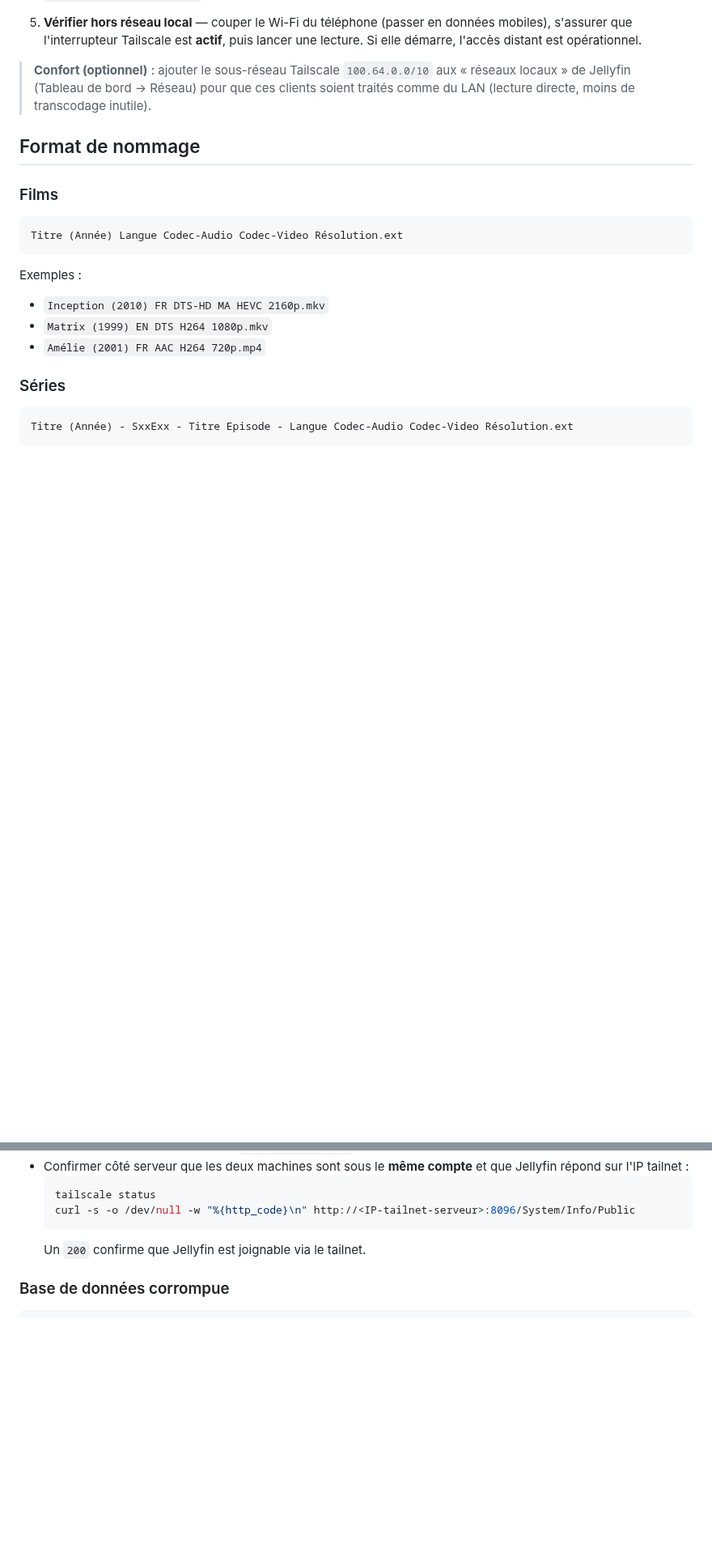
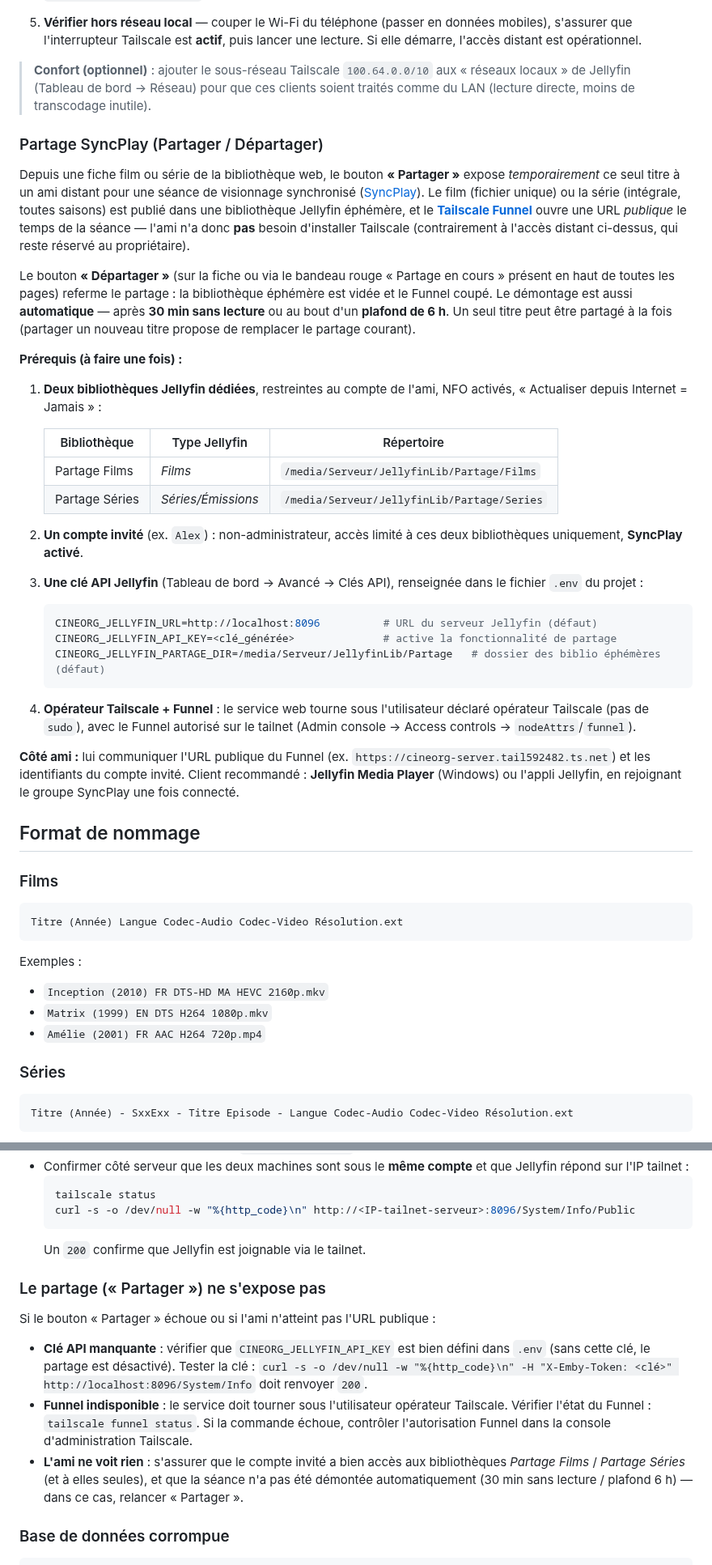
Before and after one commit to jpokinter87/cine_org, a Markdown page: README.md, 2 parts joined by grey strips. Shown at 81% size. Rendered like a GitHub page; blank space fills up the shorter version.

Commit message:
docs(share): documenter Partager/Départager (SP3b) dans le README

````diff
--- a/README.md
+++ b/README.md
@@ -1187,6 +1187,34 @@ Pour regarder la bibliothèque depuis un téléphone en 4G/5G ou sur un autre Wi
 
 > **Confort (optionnel)** : ajouter le sous-réseau Tailscale `100.64.0.0/10` aux « réseaux locaux » de Jellyfin (Tableau de bord → Réseau) pour que ces clients soient traités comme du LAN (lecture directe, moins de transcodage inutile).
 
+### Partage SyncPlay (Partager / Départager)
+
+Depuis une fiche film ou série de la bibliothèque web, le bouton **« Partager »** expose *temporairement* ce seul titre à un ami distant pour une séance de visionnage synchronisé ([SyncPlay](https://jellyfin.org/docs/general/server/syncplay/)). Le film (fichier unique) ou la série (intégrale, toutes saisons) est publié dans une bibliothèque Jellyfin éphémère, et le **[Tailscale Funnel](https://tailscale.com/kb/1223/funnel)** ouvre une URL *publique* le temps de la séance — l'ami n'a donc **pas** besoin d'installer Tailscale (contrairement à l'accès distant ci-dessus, qui reste réservé au propriétaire).
+
+Le bouton **« Départager »** (sur la fiche ou via le bandeau rouge « Partage en cours » présent en haut de toutes les pages) referme le partage : la bibliothèque éphémère est vidée et le Funnel coupé. Le démontage est aussi **automatique** — après **30 min sans lecture** ou au bout d'un **plafond de 6 h**. Un seul titre peut être partagé à la fois (partager un nouveau titre propose de remplacer le partage courant).
+
+**Prérequis (à faire une fois) :**
+
+1. **Deux bibliothèques Jellyfin dédiées**, restreintes au compte de l'ami, NFO activés, « Actualiser depuis Internet = Jamais » :
+
+   | Bibliothèque | Type Jellyfin | Répertoire |
+   |---|---|---|
+   | Partage Films | *Films* | `/media/Serveur/JellyfinLib/Partage/Films` |
+   | Partage Séries | *Séries/Émissions* | `/media/Serveur/JellyfinLib/Partage/Series` |
+
+2. **Un compte invité** (ex. `Alex`) : non-administrateur, accès limité à ces deux bibliothèques uniquement, **SyncPlay activé**.
+3. **Une clé API Jellyfin** (Tableau de bord → Avancé → Clés API), renseignée dans le fichier `.env` du projet :
+
+   ```bash
+   CINEORG_JELLYFIN_URL=http://localhost:8096          # URL du serveur Jellyfin (défaut)
+   CINEORG_JELLYFIN_API_KEY=<clé_générée>              # active la fonctionnalité de partage
+   CINEORG_JELLYFIN_PARTAGE_DIR=/media/Serveur/JellyfinLib/Partage   # dossier des biblio éphémères (défaut)
+   ```
+
+4. **Opérateur Tailscale + Funnel** : le service web tourne sous l'utilisateur déclaré opérateur Tailscale (pas de `sudo`), avec le Funnel autorisé sur le tailnet (Admin console → Access controls → `nodeAttrs`/`funnel`).
+
+**Côté ami :** lui communiquer l'URL publique du Funnel (ex. `https://cineorg-server.tail592482.ts.net`) et les identifiants du compte invité. Client recommandé : **Jellyfin Media Player** (Windows) ou l'appli Jellyfin, en rejoignant le groupe SyncPlay une fois connecté.
+
 ## Format de nommage
 
 ### Films
@@ -1733,6 +1761,14 @@ Vérifier aussi que la clé `CINEORG_TVDB_API_KEY` est bien définie dans `.env`
   ```
   Un `200` confirme que Jellyfin est joignable via le tailnet.
 
+### Le partage (« Partager ») ne s'expose pas
+
+Si le bouton « Partager » échoue ou si l'ami n'atteint pas l'URL publique :
+
+- **Clé API manquante** : vérifier que `CINEORG_JELLYFIN_API_KEY` est bien défini dans `.env` (sans cette clé, le partage est désactivé). Tester la clé : `curl -s -o /dev/null -w "%{http_code}\n" -H "X-Emby-Token: <clé>" http://localhost:8096/System/Info` doit renvoyer `200`.
+- **Funnel indisponible** : le service doit tourner sous l'utilisateur opérateur Tailscale. Vérifier l'état du Funnel : `tailscale funnel status`. Si la commande échoue, contrôler l'autorisation Funnel dans la console d'administration Tailscale.
+- **L'ami ne voit rien** : s'assurer que le compte invité a bien accès aux bibliothèques *Partage Films* / *Partage Séries* (et à elles seules), et que la séance n'a pas été démontée automatiquement (30 min sans lecture / plafond 6 h) — dans ce cas, relancer « Partager ».
+
 ### Base de données corrompue
 
 ```bash
````
